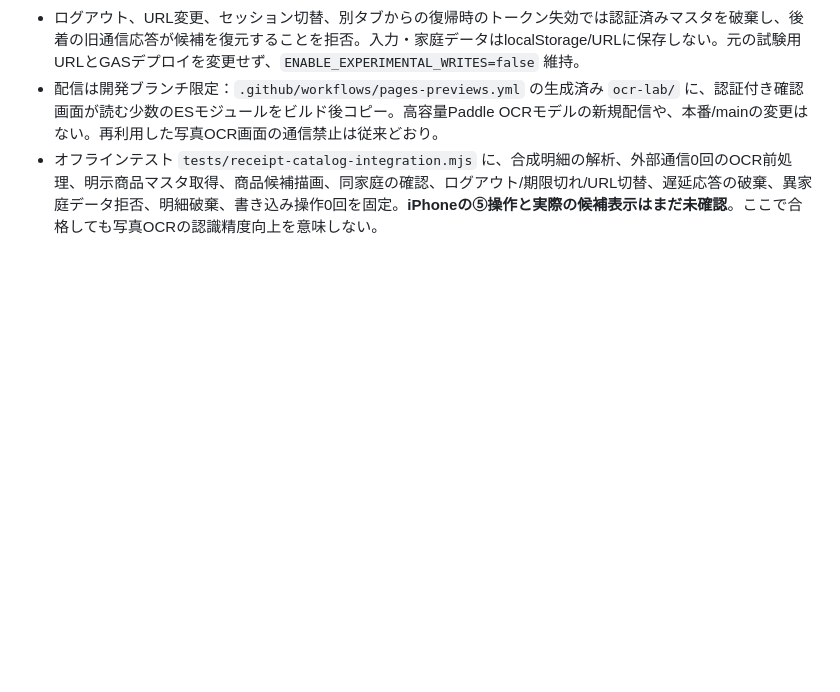
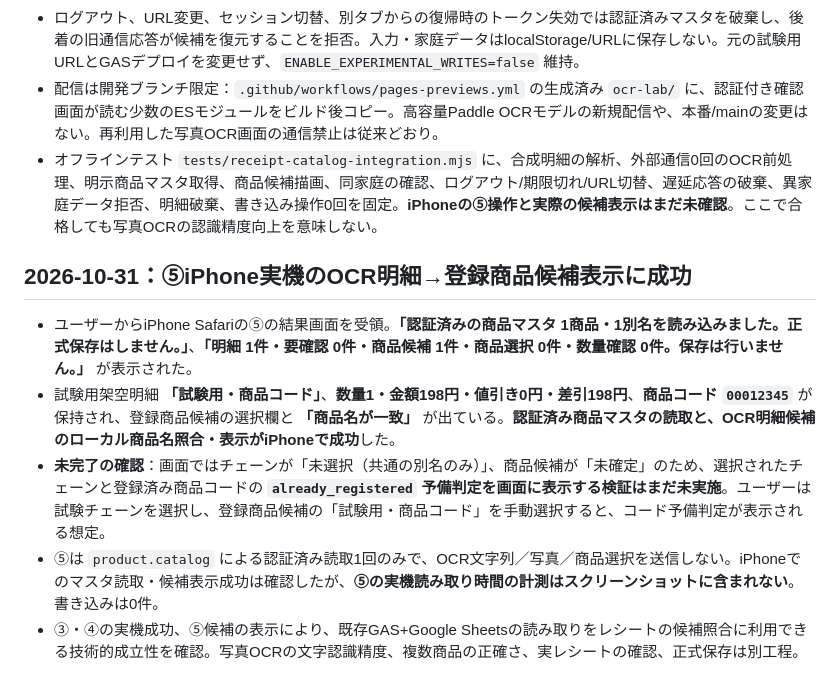
Before and after one commit to Tokky0117/household-pwa, a Markdown page: GAS_TEST_SHEET_REHEARSAL_HANDOFF.md, the part around the change. GitHub-like rendering; blank space fills up the shorter version.

Commit message:
Record verified iPhone OCR text to authenticated product candidate display, and remaining alias selection

```diff
--- a/GAS_TEST_SHEET_REHEARSAL_HANDOFF.md
+++ b/GAS_TEST_SHEET_REHEARSAL_HANDOFF.md
@@ -232,3 +232,11 @@
 - ログアウト、URL変更、セッション切替、別タブからの復帰時のトークン失効では認証済みマスタを破棄し、後着の旧通信応答が候補を復元することを拒否。入力・家庭データはlocalStorage/URLに保存しない。元の試験用URLとGASデプロイを変更せず、`ENABLE_EXPERIMENTAL_WRITES=false` 維持。
 - 配信は開発ブランチ限定：`.github/workflows/pages-previews.yml` の生成済み `ocr-lab/` に、認証付き確認画面が読む少数のESモジュールをビルド後コピー。高容量Paddle OCRモデルの新規配信や、本番/mainの変更はない。再利用した写真OCR画面の通信禁止は従来どおり。
 - オフラインテスト `tests/receipt-catalog-integration.mjs` に、合成明細の解析、外部通信0回のOCR前処理、明示商品マスタ取得、商品候補描画、同家庭の確認、ログアウト/期限切れ/URL切替、遅延応答の破棄、異家庭データ拒否、明細破棄、書き込み操作0回を固定。**iPhoneの⑤操作と実際の候補表示はまだ未確認**。ここで合格しても写真OCRの認識精度向上を意味しない。
+
+## 2026-10-31：⑤iPhone実機のOCR明細→登録商品候補表示に成功
+
+- ユーザーからiPhone Safariの⑤の結果画面を受領。**「認証済みの商品マスタ 1商品・1別名を読み込みました。正式保存はしません。」**、**「明細 1件・要確認 0件・商品候補 1件・商品選択 0件・数量確認 0件。保存は行いません。」** が表示された。
+- 試験用架空明細 **「試験用・商品コード」**、**数量1・金額198円・値引き0円・差引198円**、**商品コード `00012345`** が保持され、登録商品候補の選択欄と **「商品名が一致」** が出ている。**認証済み商品マスタの読取と、OCR明細候補のローカル商品名照合・表示がiPhoneで成功**した。
+- **未完了の確認**：画面ではチェーンが「未選択（共通の別名のみ）」、商品候補が「未確定」のため、選択されたチェーンと登録済み商品コードの **`already_registered` 予備判定を画面に表示する検証はまだ未実施**。ユーザーは試験チェーンを選択し、登録商品候補の「試験用・商品コード」を手動選択すると、コード予備判定が表示される想定。
+- ⑤は `product.catalog` による認証済み読取1回のみで、OCR文字列／写真／商品選択を送信しない。iPhoneでのマスタ読取・候補表示成功は確認したが、**⑤の実機読み取り時間の計測はスクリーンショットに含まれない**。書き込みは0件。
+- ③・④の実機成功、⑤候補の表示により、既存GAS+Google Sheetsの読み取りをレシートの候補照合に利用できる技術的成立性を確認。写真OCRの文字認識精度、複数商品の正確さ、実レシートの確認、正式保存は別工程。
```
